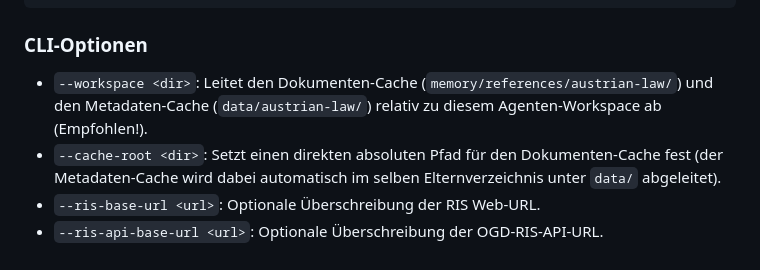
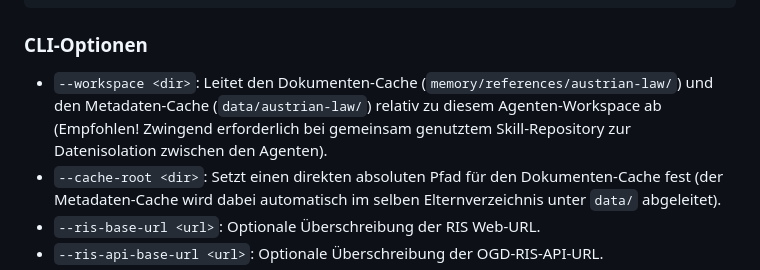
Before and after one commit to martinderm/austrian-law-kit, a Markdown page: README.md, the part around the change. Drawn GitHub-style.

Commit message:
docs: clarify that --workspace is mandatory in shared-repository setups

```diff
--- a/README.md
+++ b/README.md
@@ -92,7 +92,7 @@ npx tsx bin/cli.ts --workspace "C:/absolute/path/to/workspace" ris_fetch_segment
 
 ### CLI-Optionen
 
-- `--workspace <dir>`: Leitet den Dokumenten-Cache (`memory/references/austrian-law/`) und den Metadaten-Cache (`data/austrian-law/`) relativ zu diesem Agenten-Workspace ab (Empfohlen!).
+- `--workspace <dir>`: Leitet den Dokumenten-Cache (`memory/references/austrian-law/`) und den Metadaten-Cache (`data/austrian-law/`) relativ zu diesem Agenten-Workspace ab (Empfohlen! Zwingend erforderlich bei gemeinsam genutztem Skill-Repository zur Datenisolation zwischen den Agenten).
 - `--cache-root <dir>`: Setzt einen direkten absoluten Pfad für den Dokumenten-Cache fest (der Metadaten-Cache wird dabei automatisch im selben Elternverzeichnis unter `data/` abgeleitet).
 - `--ris-base-url <url>`: Optionale Überschreibung der RIS Web-URL.
 - `--ris-api-base-url <url>`: Optionale Überschreibung der OGD-RIS-API-URL.
```
Also changed, not shown: SKILL.md (+1 -1 lines).
